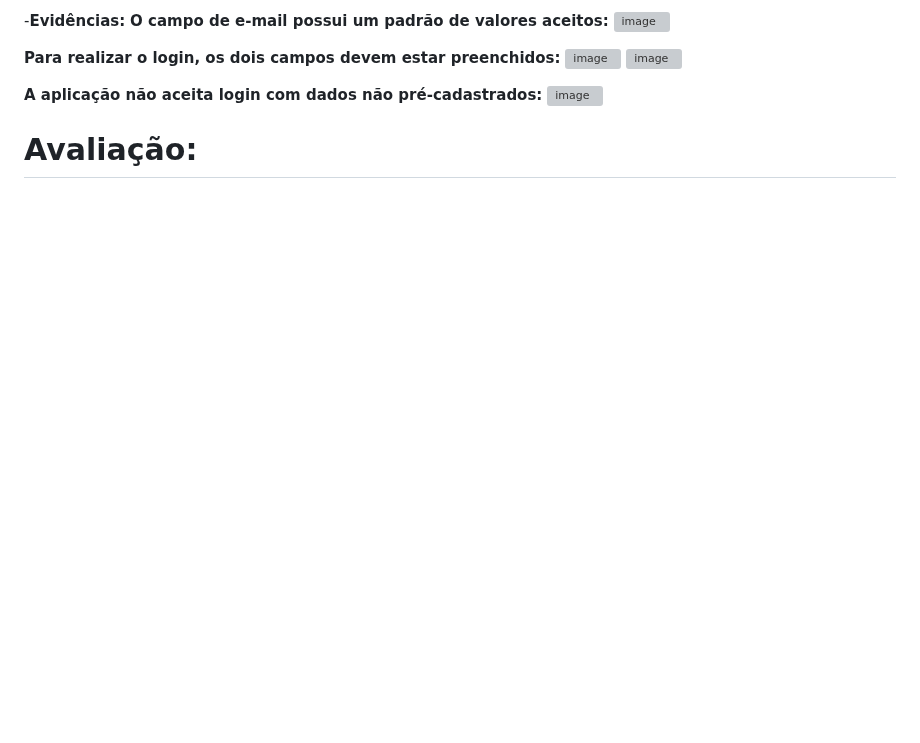
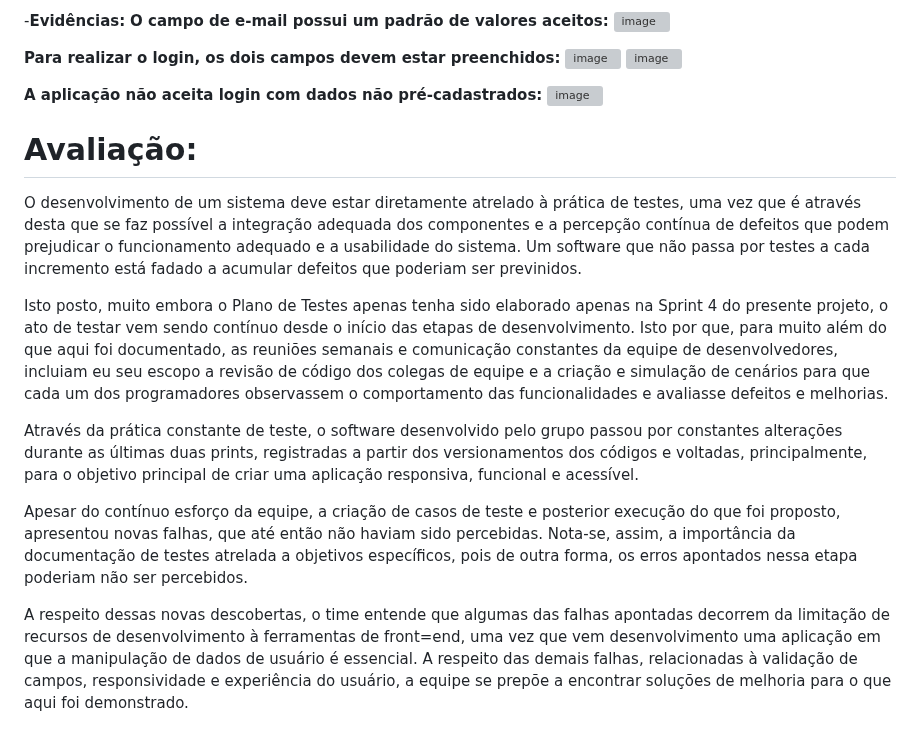
Before and after one commit to ICEI-PUC-Minas-PMV-ADS/E1-PROJ-WEB-T16-Time3-ProjDailyCare, a Markdown page: docs/09-Registro de Testes de Software.md, the part around the change. Rendered like a GitHub page; blank space fills up the shorter version; grey boxes are pictures that could not be loaded.

```diff
--- a/docs/09-Registro de Testes de Software.md
+++ b/docs/09-Registro de Testes de Software.md
@@ -335,3 +335,12 @@ Observação: não atingimos o potencial da tela em relação ao posicionamento
 ![image](https://github.com/ICEI-PUC-Minas-PMV-ADS/E1-PROJ-WEB-T16-Time3-ProjDailyCare/assets/112430045/e100af48-aed2-4113-9274-3ed7fa59b326)
 
 # Avaliação:
+O desenvolvimento de um sistema deve estar diretamente atrelado à prática de testes, uma vez que é através desta que se faz possível a integração adequada dos componentes e a percepção contínua de defeitos que podem prejudicar o funcionamento adequado e a usabilidade do sistema. Um software que não passa por testes a cada incremento está fadado a acumular defeitos que poderiam ser previnidos.
+
+Isto posto, muito embora o Plano de Testes apenas tenha sido elaborado apenas na Sprint 4 do presente projeto, o ato de testar vem sendo contínuo desde o início das etapas de desenvolvimento. Isto por que, para muito além do que aqui foi documentado, as reuniões semanais e comunicação constantes da equipe de desenvolvedores, incluiam eu seu escopo a revisão de código dos colegas de equipe e a criação e simulação de cenários para que cada um dos programadores observassem o comportamento das funcionalidades e avaliasse defeitos e melhorias.
+
+Através da prática constante de teste, o software desenvolvido pelo grupo passou por constantes alterações durante as últimas duas prints, registradas a partir dos versionamentos dos códigos e voltadas, principalmente, para o objetivo principal de criar uma aplicação responsiva, funcional e acessível.
+
+Apesar do contínuo esforço da equipe, a criação de casos de teste e posterior execução do que foi proposto, apresentou novas falhas, que até então não haviam sido percebidas. Nota-se, assim, a importância da documentação de testes atrelada a objetivos específicos, pois de outra forma, os erros apontados nessa etapa poderiam não ser percebidos.
+
+A respeito dessas novas descobertas, o time entende que algumas das falhas apontadas decorrem da limitação de recursos de desenvolvimento à ferramentas de front=end, uma vez que vem desenvolvimento uma aplicação em que a manipulação de dados de usuário é essencial. A respeito das demais falhas, relacionadas à validação de campos, responsividade e experiência do usuário, a equipe se prepõe a encontrar soluções de melhoria para o que aqui foi demonstrado.
```
